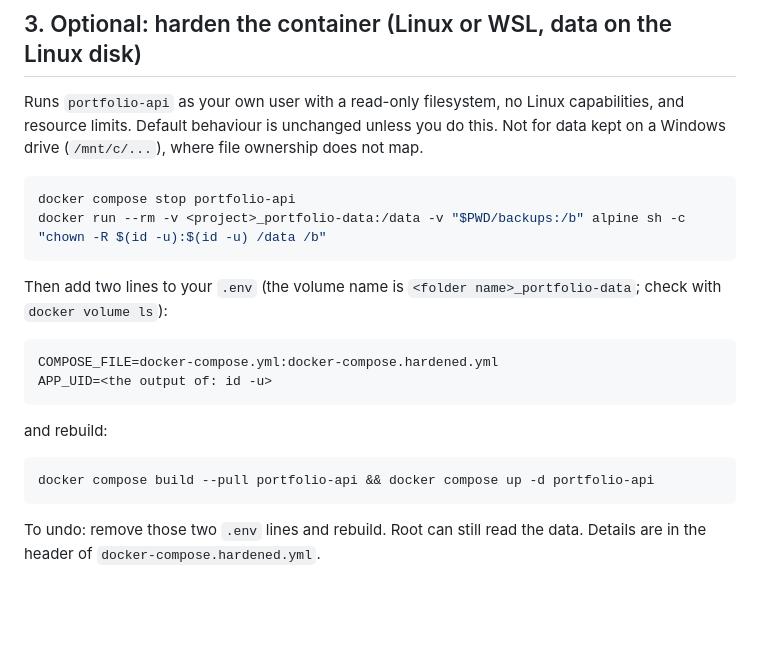
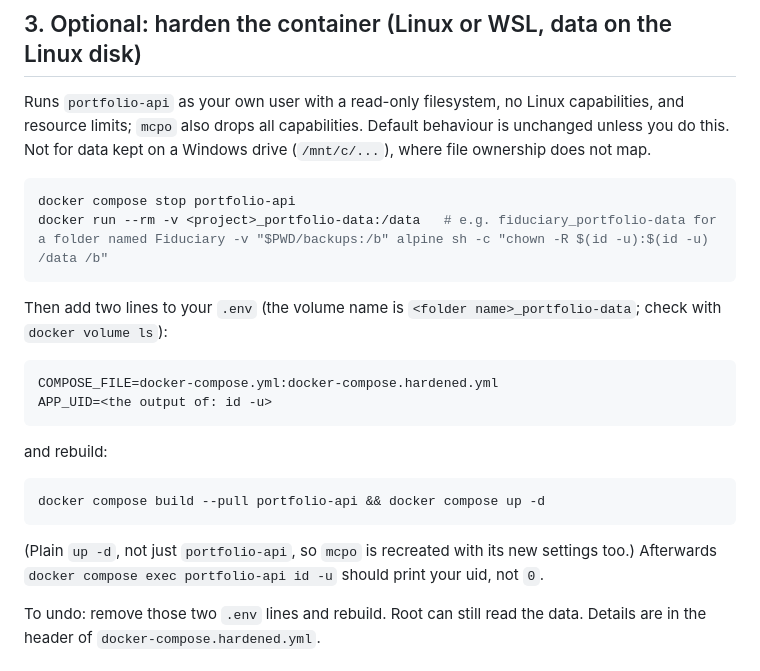
Before and after one commit to txAlphaMale/Local-AI-Fiduciary, a Markdown page: UPGRADING.md, the part around the change. GitHub-like rendering; blank space fills up the shorter version.

Commit message:
UPGRADING: mention mcpo hardening, volume name example, verify step (#71)
Co-authored-by: Claude Sonnet 5.5 <noreply@anthropic.com>

````diff
--- a/UPGRADING.md
+++ b/UPGRADING.md
@@ -33,11 +33,11 @@ docker compose up -d
 
 ## 3. Optional: harden the container (Linux or WSL, data on the Linux disk)
 
-Runs `portfolio-api` as your own user with a read-only filesystem, no Linux capabilities, and resource limits. Default behaviour is unchanged unless you do this. Not for data kept on a Windows drive (`/mnt/c/...`), where file ownership does not map.
+Runs `portfolio-api` as your own user with a read-only filesystem, no Linux capabilities, and resource limits; `mcpo` also drops all capabilities. Default behaviour is unchanged unless you do this. Not for data kept on a Windows drive (`/mnt/c/...`), where file ownership does not map.
 
 ```bash
 docker compose stop portfolio-api
-docker run --rm -v <project>_portfolio-data:/data -v "$PWD/backups:/b" alpine sh -c "chown -R $(id -u):$(id -u) /data /b"
+docker run --rm -v <project>_portfolio-data:/data   # e.g. fiduciary_portfolio-data for a folder named Fiduciary -v "$PWD/backups:/b" alpine sh -c "chown -R $(id -u):$(id -u) /data /b"
 ```
 
 Then add two lines to your `.env` (the volume name is `<folder name>_portfolio-data`; check with `docker volume ls`):
@@ -50,8 +50,10 @@ APP_UID=<the output of: id -u>
 and rebuild:
 
 ```bash
-docker compose build --pull portfolio-api && docker compose up -d portfolio-api
+docker compose build --pull portfolio-api && docker compose up -d
 ```
+
+(Plain `up -d`, not just `portfolio-api`, so `mcpo` is recreated with its new settings too.) Afterwards `docker compose exec portfolio-api id -u` should print your uid, not `0`.
 
 To undo: remove those two `.env` lines and rebuild. Root can still read the data. Details are in the header of `docker-compose.hardened.yml`.
 
````
